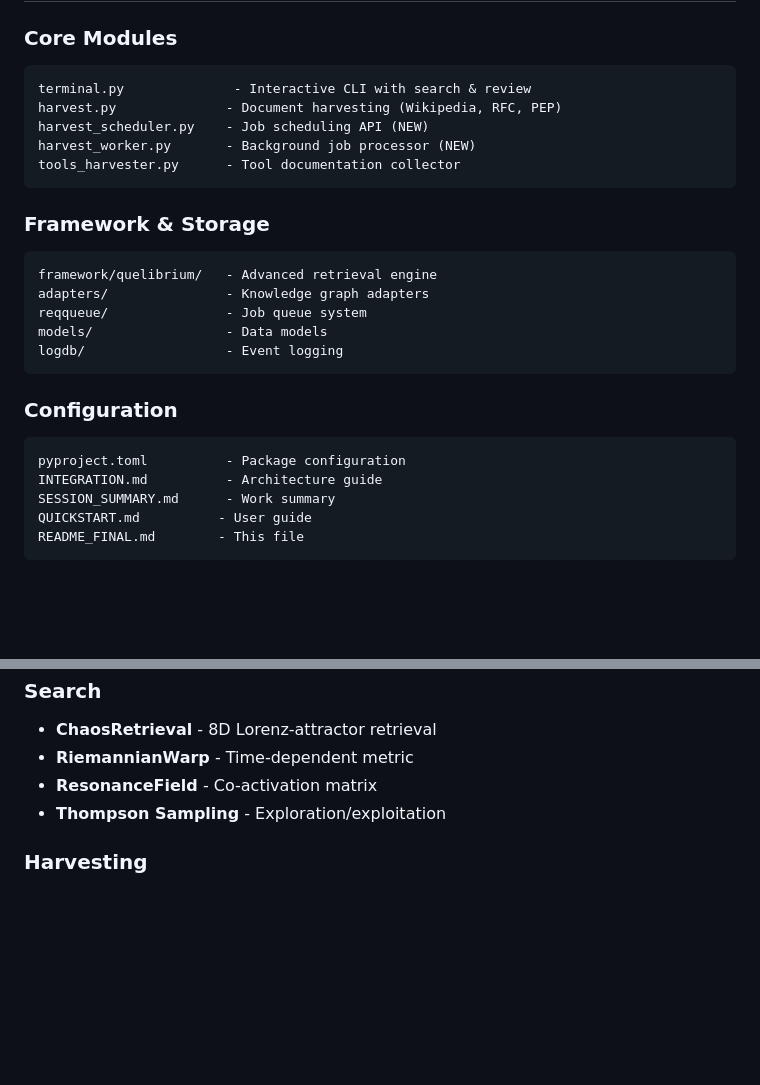
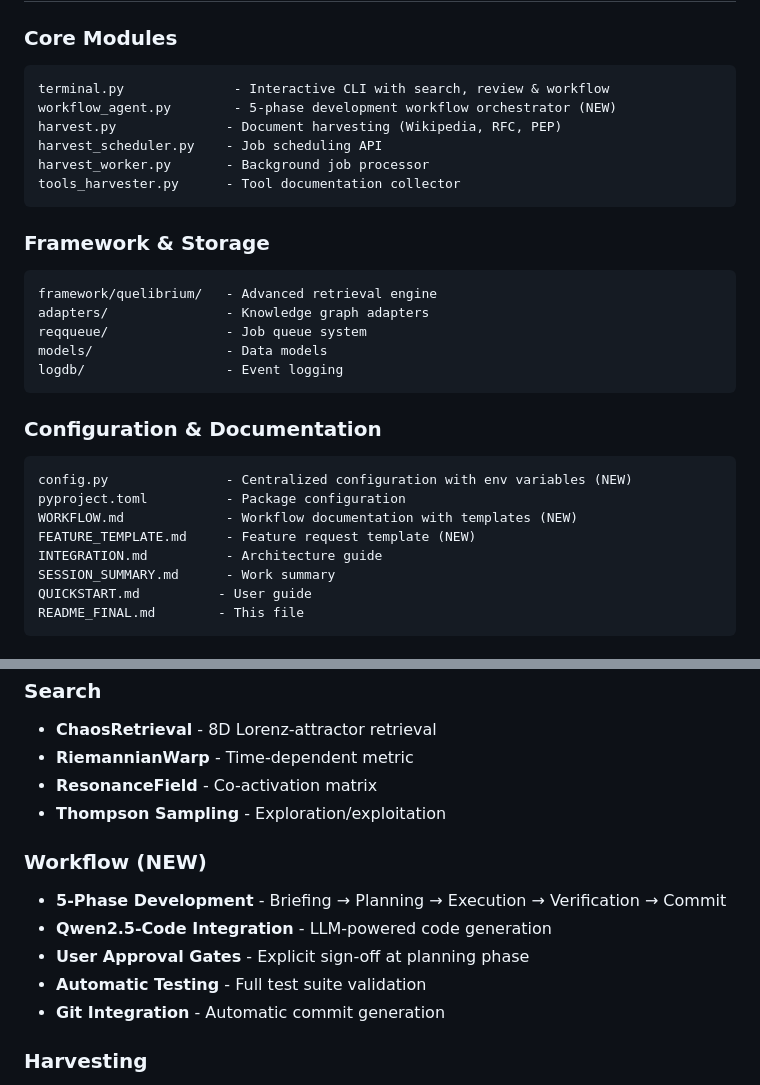
Before and after one commit to jnrabit/vibelike, a Markdown page: README_FINAL.md, 2 parts joined by grey strips. Drawn GitHub-style; blank space fills up the shorter version.

````diff
--- a/README_FINAL.md
+++ b/README_FINAL.md
@@ -78,10 +94,11 @@ Read these in order:
 
 ### Core Modules
 ```
-terminal.py              - Interactive CLI with search & review
+terminal.py              - Interactive CLI with search, review & workflow
+workflow_agent.py        - 5-phase development workflow orchestrator (NEW)
 harvest.py              - Document harvesting (Wikipedia, RFC, PEP)
-harvest_scheduler.py    - Job scheduling API (NEW)
-harvest_worker.py       - Background job processor (NEW)
+harvest_scheduler.py    - Job scheduling API
+harvest_worker.py       - Background job processor
 tools_harvester.py      - Tool documentation collector
 ```
 
@@ -94,9 +111,12 @@ models/                 - Data models
 logdb/                  - Event logging
 ```
 
-### Configuration
+### Configuration & Documentation
 ```
+config.py               - Centralized configuration with env variables (NEW)
 pyproject.toml          - Package configuration
+WORKFLOW.md             - Workflow documentation with templates (NEW)
+FEATURE_TEMPLATE.md     - Feature request template (NEW)
 INTEGRATION.md          - Architecture guide
 SESSION_SUMMARY.md      - Work summary
 QUICKSTART.md          - User guide
@@ -133,6 +153,13 @@ README_FINAL.md        - This file
 - **ResonanceField** - Co-activation matrix
 - **Thompson Sampling** - Exploration/exploitation
 
+### Workflow (NEW)
+- **5-Phase Development** - Briefing → Planning → Execution → Verification → Commit
+- **Qwen2.5-Code Integration** - LLM-powered code generation
+- **User Approval Gates** - Explicit sign-off at planning phase
+- **Automatic Testing** - Full test suite validation
+- **Git Integration** - Automatic commit generation
+
 ### Harvesting
 - Wikipedia (CS topics, DE+EN)
 - RFCs (network protocols)
````
Also changed, not shown: other parts of README_FINAL.md (+45 -18 lines).
